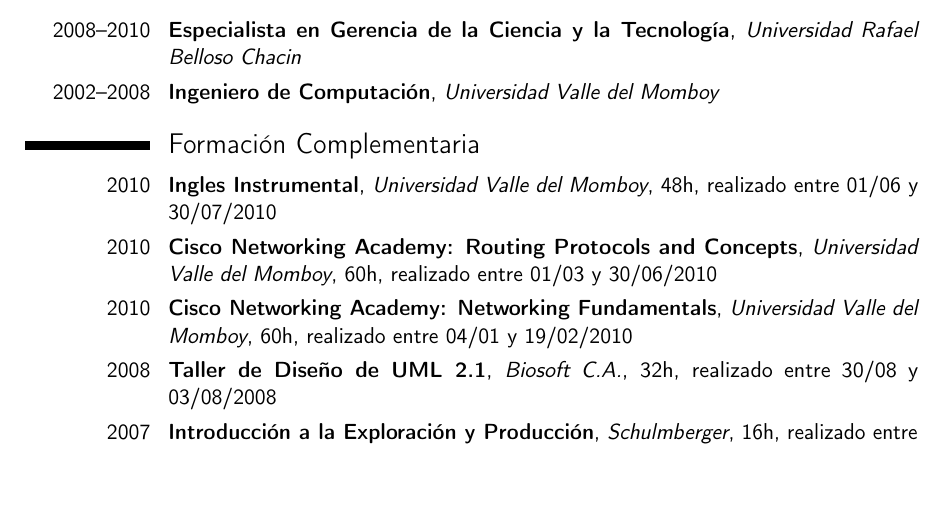
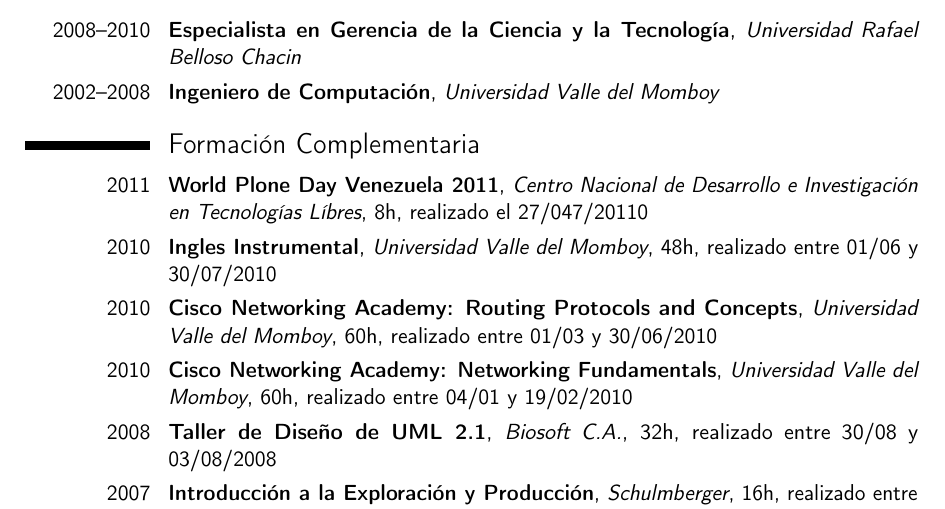
Before and after one commit to julioh/CVenlatex, a LaTeX CV (cvjulioh.tex): part of page 1 of 6 before the commit and part of page 1 of 7 after it, cut so that both start at the same text, the shorter picture padded with empty space. Compiled offline with pdfLaTeX.

Commit message:
Se agrega el World Plone Day

```diff
--- a/cvjulioh.tex
+++ b/cvjulioh.tex
@@ -71,6 +71,7 @@
 \cventry{2002--2008}{Ingeniero de Computación}{Universidad Valle del Momboy}{}{}{}
 
 \section{Formación Complementaria}
+\cventry{2011}{World Plone Day Venezuela 2011}{Centro Nacional de Desarrollo e Investigación en Tecnologías Líbres}{8h}{realizado el 27/047/20110}{}
 \cventry{2010}{Ingles Instrumental}{Universidad Valle del Momboy}{48h}{realizado entre 01/06 y 30/07/2010}{}
 \cventry{2010}{Cisco Networking Academy: Routing Protocols and Concepts}{Universidad Valle del Momboy}{60h}{realizado entre 01/03 y 30/06/2010}{}
 \cventry{2010}{Cisco Networking Academy: Networking Fundamentals}{Universidad Valle del Momboy}{60h}{realizado entre 04/01 y 19/02/2010}{}
```
